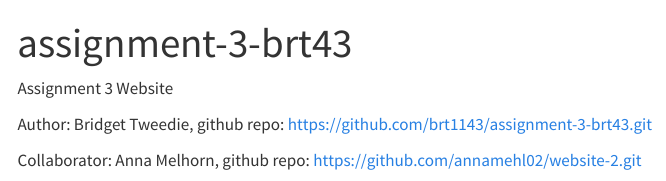
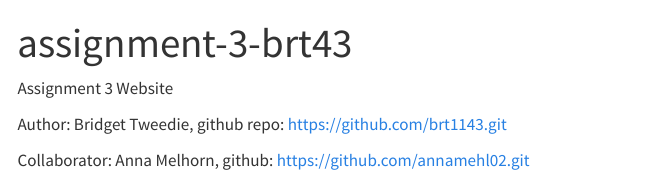
Before and after one commit to brt1143/assignment-3-brt43, a Quarto document (index.qmd): the page in a window 1100 px wide, from its top. Rendered offline with R 4.5, knitr and Pandoc in place of Quarto, with nearby package versions; menus at the side of the page are left out.

```diff
--- a/index.qmd
+++ b/index.qmd
@@ -4,8 +4,8 @@
 
 Assignment 3 Website
 
-Author: Bridget Tweedie, github repo: <https://github.com/brt1143/assignment-3-brt43.git>
+Author: Bridget Tweedie, github repo: <https://github.com/brt1143.git>
 
-Collaborator: Anna Melhorn, github repo: <https://github.com/annamehl02/website-2.git>
+Collaborator: Anna Melhorn, github: <https://github.com/annamehl02.git>
 
 ![Pictured above is a male Black-throated Blue Warbler in photographers grip. This is my dissertation study species, located in the Hubbard Brook Experimental Forest in New Hampshire.](images/20250612-hubbard-brook-rg-174.jpg)
```
Also changed, not shown: docs/search.json, 2 other files.
